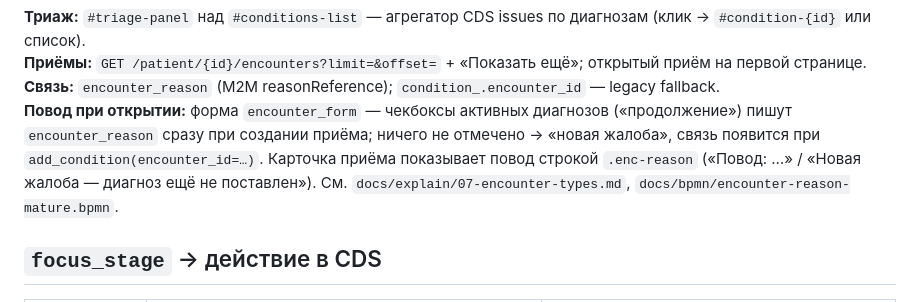
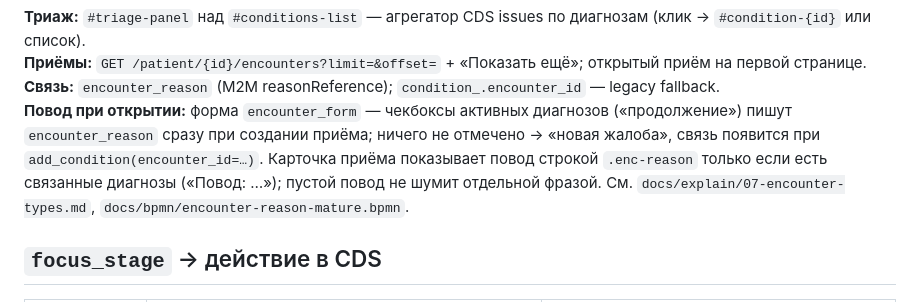
Before and after one commit to krvzdrv/clinic-os, a Markdown page: docs/processes/UI_PROCESS_MAP.md, the part around the change. Rendered like a GitHub page.

Commit message:
Убрать пустой «повод приёма» из панели приёма
Co-authored-by: Cursor <cursoragent@cursor.com>

```diff
--- a/docs/processes/UI_PROCESS_MAP.md
+++ b/docs/processes/UI_PROCESS_MAP.md
@@ -25,7 +25,7 @@
 **Триаж:** `#triage-panel` над `#conditions-list` — агрегатор CDS issues по диагнозам (клик → `#condition-{id}` или список).
 **Приёмы:** `GET /patient/{id}/encounters?limit=&offset=` + «Показать ещё»; открытый приём на первой странице.
 **Связь:** `encounter_reason` (M2M reasonReference); `condition_.encounter_id` — legacy fallback.
-**Повод при открытии:** форма `encounter_form` — чекбоксы активных диагнозов («продолжение») пишут `encounter_reason` сразу при создании приёма; ничего не отмечено → «новая жалоба», связь появится при `add_condition(encounter_id=…)`. Карточка приёма показывает повод строкой `.enc-reason` («Повод: …» / «Новая жалоба — диагноз ещё не поставлен»). См. `docs/explain/07-encounter-types.md`, `docs/bpmn/encounter-reason-mature.bpmn`.
+**Повод при открытии:** форма `encounter_form` — чекбоксы активных диагнозов («продолжение») пишут `encounter_reason` сразу при создании приёма; ничего не отмечено → «новая жалоба», связь появится при `add_condition(encounter_id=…)`. Карточка приёма показывает повод строкой `.enc-reason` только если есть связанные диагнозы («Повод: …»); пустой повод не шумит отдельной фразой. См. `docs/explain/07-encounter-types.md`, `docs/bpmn/encounter-reason-mature.bpmn`.
 
 ## `focus_stage` → действие в CDS
 
```
